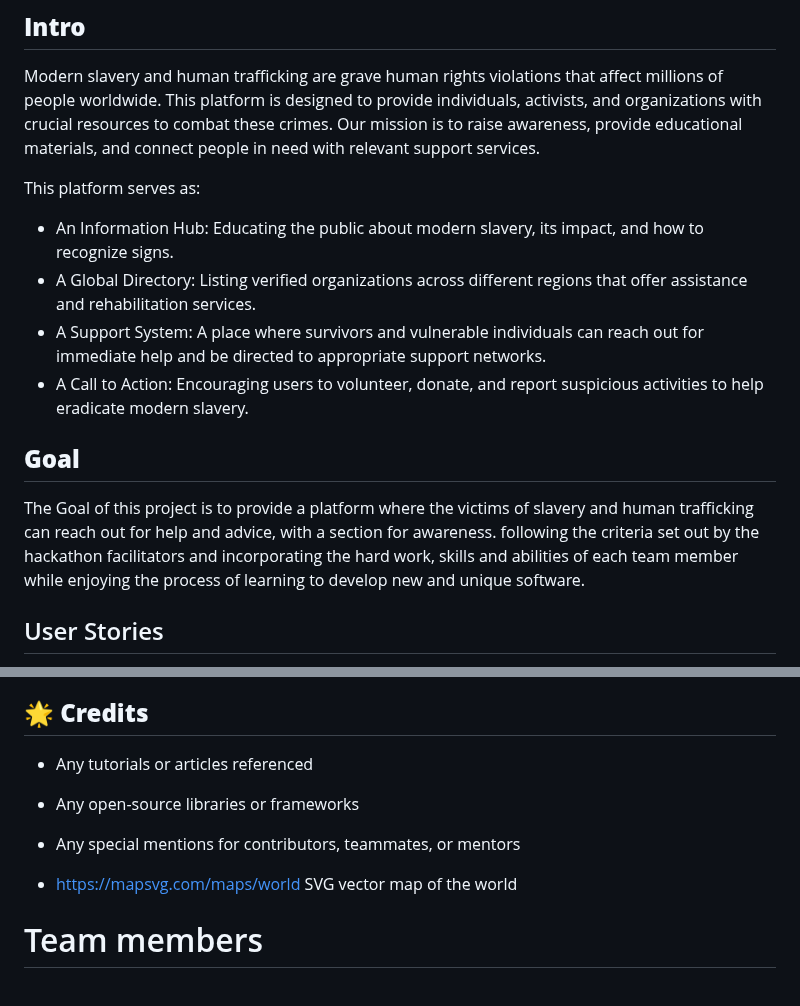
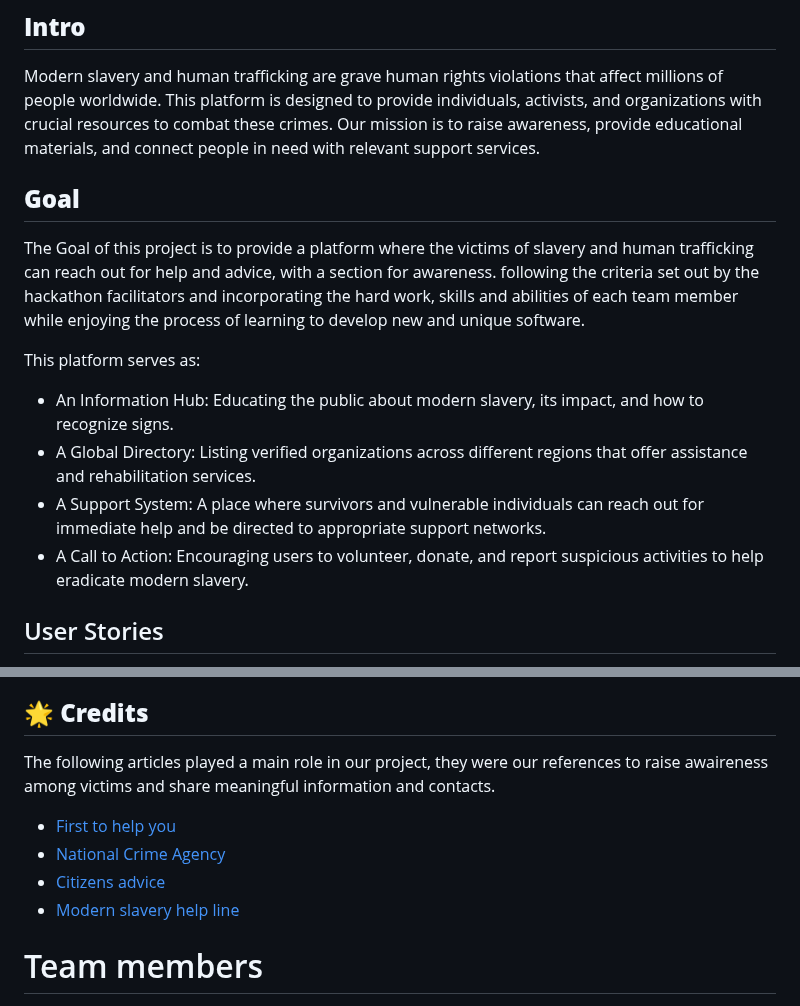
Before and after one commit to md-ash-dot/code-to-protect, a Markdown page: README.md, 2 parts joined by grey strips. Drawn GitHub-style.

Commit message:
add Credits to the README (#87)

```diff
--- a/README.md
+++ b/README.md
@@ -26,15 +26,16 @@ Our team addressed these applicable criteria:
 ## **Intro**
 Modern slavery and human trafficking are grave human rights violations that affect millions of people worldwide. This platform is designed to provide individuals, activists, and organizations with crucial resources to combat these crimes. Our mission is to raise awareness, provide educational materials, and connect people in need with relevant support services.
 
+
+## **Goal**
+The Goal of this project is to provide a platform where the victims of slavery and human trafficking can reach out for help and advice, with a section for awareness. following the criteria set out by the hackathon facilitators and incorporating the hard work, skills and abilities of each team member while enjoying the process of learning to develop new and unique software.
+
 This platform serves as:
 - An Information Hub: Educating the public about modern slavery, its impact, and how to recognize signs.
 - A Global Directory: Listing verified organizations across different regions that offer assistance and rehabilitation services.
 - A Support System: A place where survivors and vulnerable individuals can reach out for immediate help and be directed to appropriate
   support networks.
 - A Call to Action: Encouraging users to volunteer, donate, and report suspicious activities to help eradicate modern slavery.
-
-## **Goal**
-The Goal of this project is to provide a platform where the victims of slavery and human trafficking can reach out for help and advice, with a section for awareness. following the criteria set out by the hackathon facilitators and incorporating the hard work, skills and abilities of each team member while enjoying the process of learning to develop new and unique software.
 
 ## User Stories
 
@@ -122,12 +124,11 @@ To identify the source of bugs we used the developer Tools in various browsers (
 
 
 ## **🌟 Credits**
-
-- Any tutorials or articles referenced
-- Any open-source libraries or frameworks
-- Any special mentions for contributors, teammates, or mentors
-
-- https://mapsvg.com/maps/world SVG vector map of the world
+The following articles played a main role in our project, they were our references to raise awaireness among victims and share meaningful information and contacts.
+- [First to help you](https://www.first2helpyou.co.uk/raising-awareness-modern-slavery-and-human-trafficking/)
+- [National Crime Agency](https://www.nationalcrimeagency.gov.uk/what-we-do/crime-threats/modern-slavery-and-human-trafficking)
+- [Citizens advice](https://www.citizensadvice.org.uk/immigration/trafficking/report-human-trafficking/)
+- [Modern slavery help line](https://www.modernslaveryhelpline.org/report)
 
 
 # Team members
```
Also changed, not shown: other parts of README.md (+2 -1 lines).
